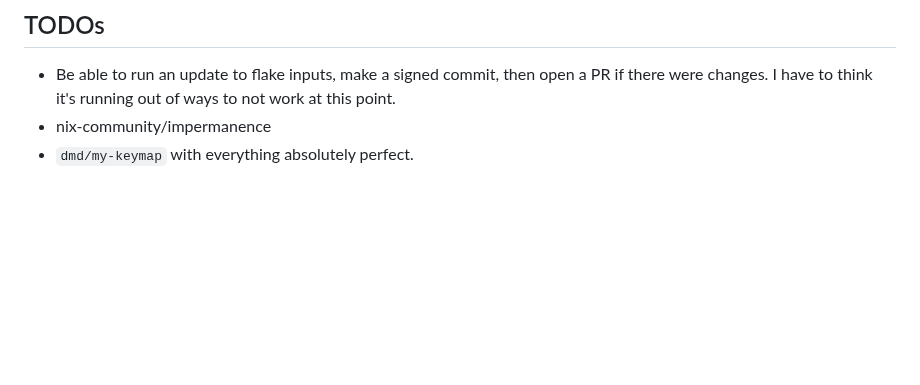
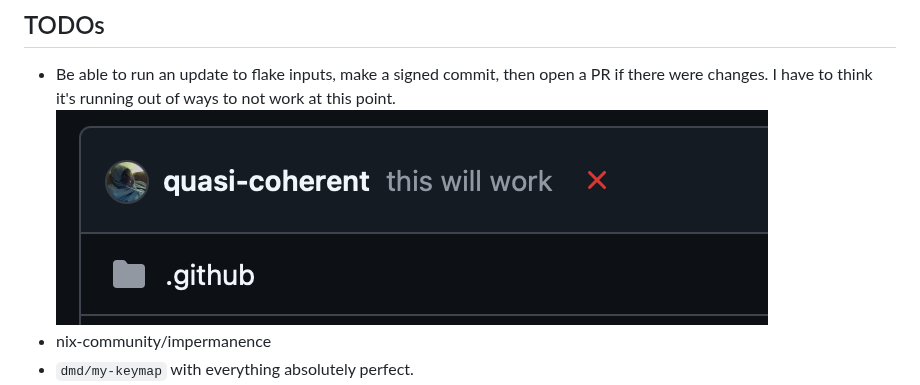
Before and after one commit to quasi-coherent/nix-config, a Markdown page: docs/todo.md, the part around the change. GitHub-like rendering; pictures changed too: docs/assets/lol.png (added); blank space fills up the shorter version.

Commit message:
no this will work

```diff
--- a/docs/todo.md
+++ b/docs/todo.md
@@ -3,6 +3,7 @@
 * Be able to run an update to flake inputs, make a signed commit, then open a PR
 if there were changes.  I have to think it's running out of ways to not work at this
 point.
+![lol](./assets/lol.png)
 * nix-community/impermanence
 * `dmd/my-keymap` with everything absolutely perfect.
 * Oh this is cool, one CLI called `the` that has namespaced subcommands and every CLI
```
Also changed, not shown: 1 other file.
